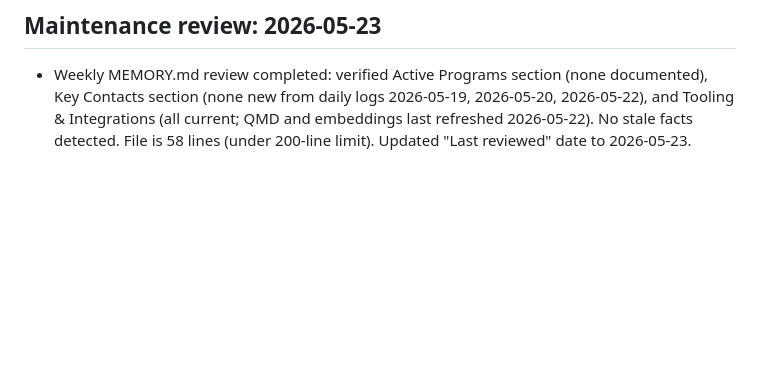
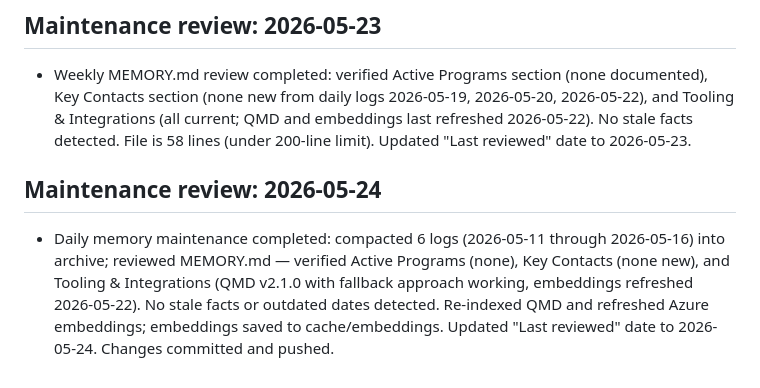
Before and after one commit to coolrobertj/Agency-Cowork, a Markdown page: memory/MEMORY.md, the part around one of its changes. Drawn GitHub-style; blank space fills up the shorter version.

```diff
--- a/memory/MEMORY.md
+++ b/memory/MEMORY.md
@@ -58,3 +58,6 @@ _Keep this file under 200 lines. Archive stale facts to `memory/Knowledgebase/Pr
 
 ## Maintenance review: 2026-05-23
 - Weekly MEMORY.md review completed: verified Active Programs section (none documented), Key Contacts section (none new from daily logs 2026-05-19, 2026-05-20, 2026-05-22), and Tooling & Integrations (all current; QMD and embeddings last refreshed 2026-05-22). No stale facts detected. File is 58 lines (under 200-line limit). Updated "Last reviewed" date to 2026-05-23.
+
+## Maintenance review: 2026-05-24
+- Daily memory maintenance completed: compacted 6 logs (2026-05-11 through 2026-05-16) into archive; reviewed MEMORY.md — verified Active Programs (none), Key Contacts (none new), and Tooling & Integrations (QMD v2.1.0 with fallback approach working, embeddings refreshed 2026-05-22). No stale facts or outdated dates detected. Re-indexed QMD and refreshed Azure embeddings; embeddings saved to cache/embeddings. Updated "Last reviewed" date to 2026-05-24. Changes committed and pushed.
```
Also changed, not shown: other parts of memory/MEMORY.md (+1 -1 lines), 1 other file.
